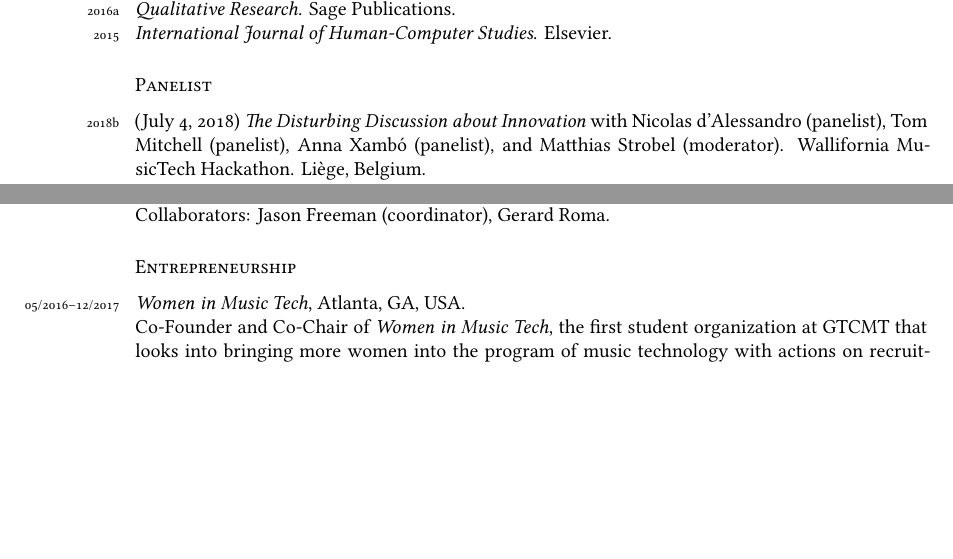
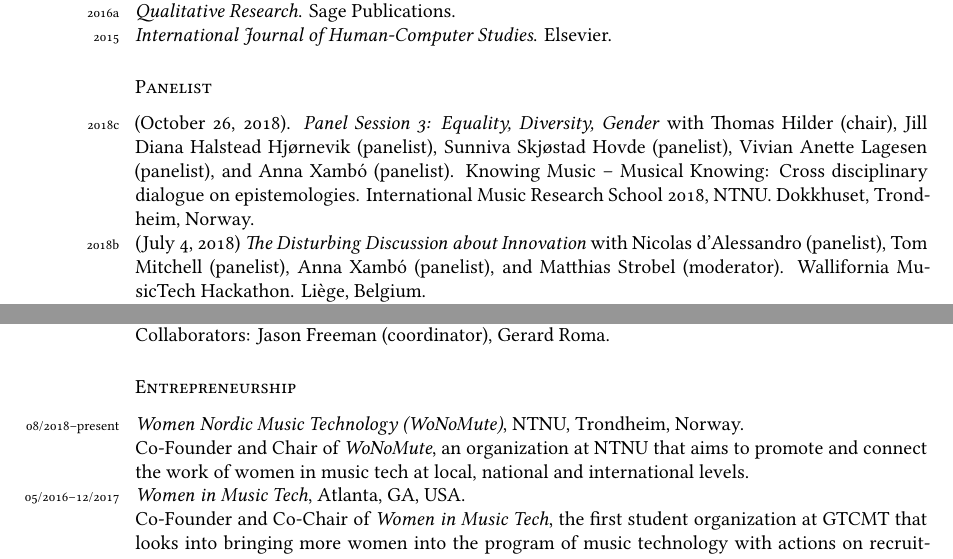
Before and after one commit to axambo/CV, a LaTeX CV (Xambo.CV.tex): two parts of pages 17 and 18 of 19, joined at a grey line, cut so that both start at the same text, the shorter picture padded with empty space. Compiled offline with XeLaTeX; a missing font is replaced by an installed copy or a similar font.

Commit message:
updates mid october 2018

```diff
--- a/Xambo.CV.tex
+++ b/Xambo.CV.tex
@@ -740,7 +740,8 @@ Role: Co-creation of syllabus, creation of content, instruction and assessment.
 \subsection*{Panelist}
 \noindent
 
-%\years{2018c}(November 15, 2018). Resonate Music Conference 2018. Glasgow, Scotland.\\
+%\years{2018d}(November 15, 2018). Resonate Music Conference 2018. Glasgow, Scotland.\\
+\years{2018c}(October 26, 2018). \emph{Panel Session 3: Equality, Diversity, Gender} with Thomas Hilder (chair), Jill Diana Halstead Hjørnevik (panelist), Sunniva Skjøstad Hovde (panelist), Vivian Anette Lagesen (panelist), and Anna Xambó (panelist). Knowing Music -- Musical Knowing: Cross disciplinary dialogue on epistemologies. International Music Research School 2018, NTNU. Dokkhuset, Trondheim, Norway.\\
 \years{2018b}(July 4, 2018) \emph{The Disturbing Discussion about Innovation} with Nicolas d'Alessandro (panelist), Tom Mitchell (panelist), Anna Xambó (panelist), and Matthias Strobel (moderator). Wallifornia MusicTech Hackathon. Liège, Belgium.\\
 \years{2018a}(June 6, 2018) \emph{Future, Democratization, and Globalization of NIMEs} with Onyx Ashanti (panelist), Peter Nyboer (panelist), Anna Xambó (panelist), Pamela Z (panelist) and R. Benjamin Knapp (moderator). NIME '18. Moss Arts Center: Anne and Ellen Fife Theatre. Blacksburg, VA, USA.
 
@@ -772,7 +773,8 @@ Collaborators: Jason Freeman (coordinator), Gerard Roma.
 
 \subsection*{Entrepreneurship}
 \noindent
-\years{05/2016--12/2017}\emph{Women in Music Tech}, Atlanta, GA, USA. \\
+\years{08/2018--present}\emph{Women Nordic Music Technology (WoNoMute)}, NTNU, Trondheim, Norway. \\
+Co-Founder and Chair of \emph{WoNoMute}, an organization at NTNU that aims to promote and connect the work of women in music tech at local, national and international levels.\\\years{05/2016--12/2017}\emph{Women in Music Tech}, Atlanta, GA, USA. \\
 Co-Founder and Co-Chair of \emph{Women in Music Tech}, the first student organization at GTCMT that looks into bringing more women into the program of music technology with actions on recruitment, external communication, internal communication, and creating a safe space.\\
 \years{02/2004--06/2010}\emph{Nodular Soft}, Barcelona. \\
 Co-Founder of a freelance studio focused on user-centric software and AV communication, development of community websites using several CMS, development of AV programs under specific needs, and usability consultancy.
```
Also changed, not shown: Xambo.CV.pdf, Xambo.CV.tex (4 more changed lines).
